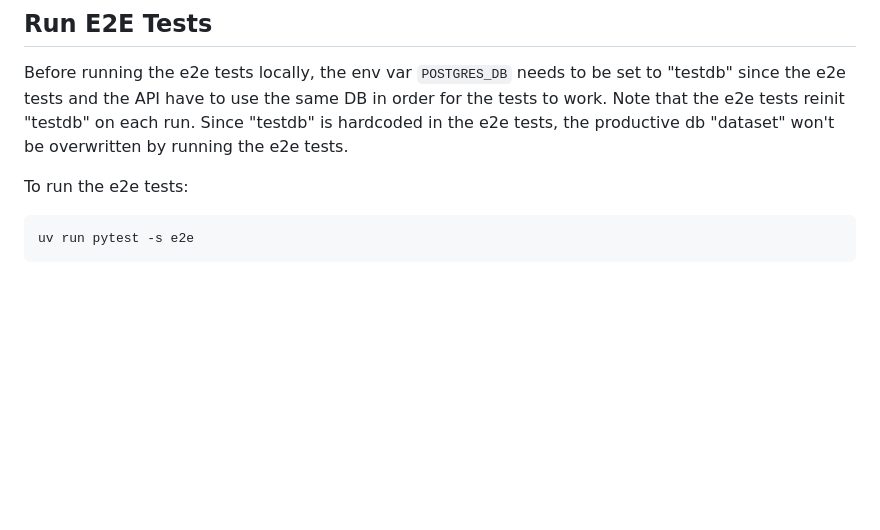
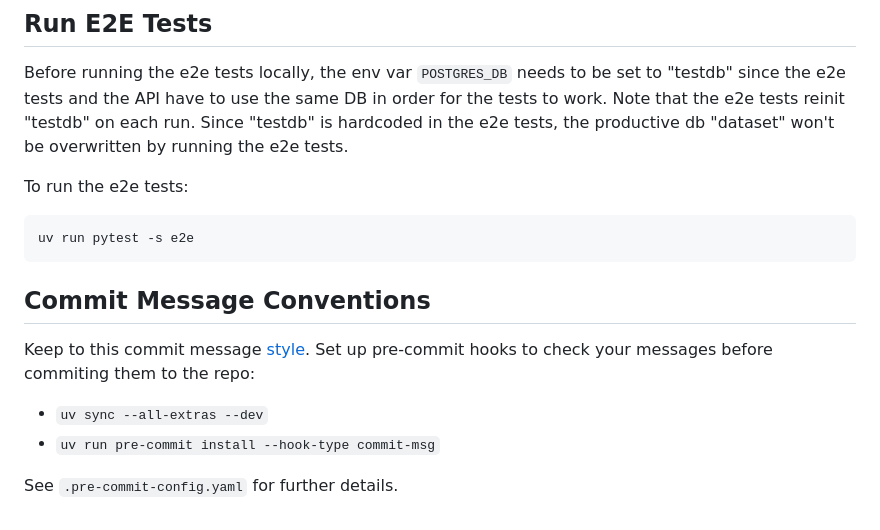
Before and after one commit to EOSC-Data-Commons/metadata-warehouse, a Markdown page: README.md, the part around the change. GitHub-like rendering; blank space fills up the shorter version.

Commit message:
docs(readme): how to set up pre-commit hooks

````diff
--- a/README.md
+++ b/README.md
@@ -216,3 +216,12 @@ To run the e2e tests:
 ```sh
 uv run pytest -s e2e
 ```
+
+## Commit Message Conventions
+
+Keep to this commit message [style](https://www.conventionalcommits.org/en/v1.0.0/#summary).
+Set up pre-commit hooks to check your messages before commiting them to the repo:
+- `uv sync --all-extras --dev`
+- `uv run pre-commit install --hook-type commit-msg`
+
+See `.pre-commit-config.yaml` for further details.
````
